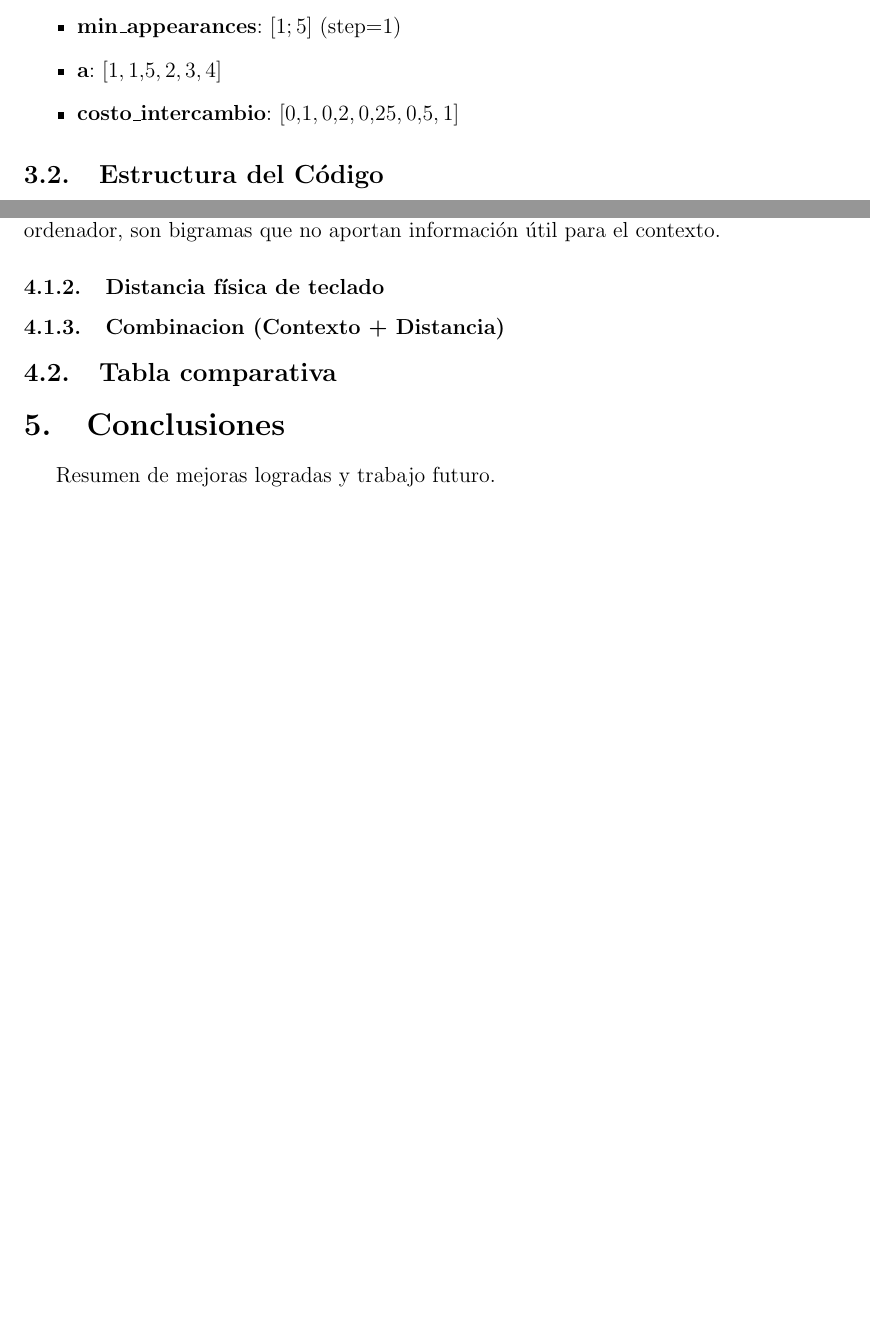
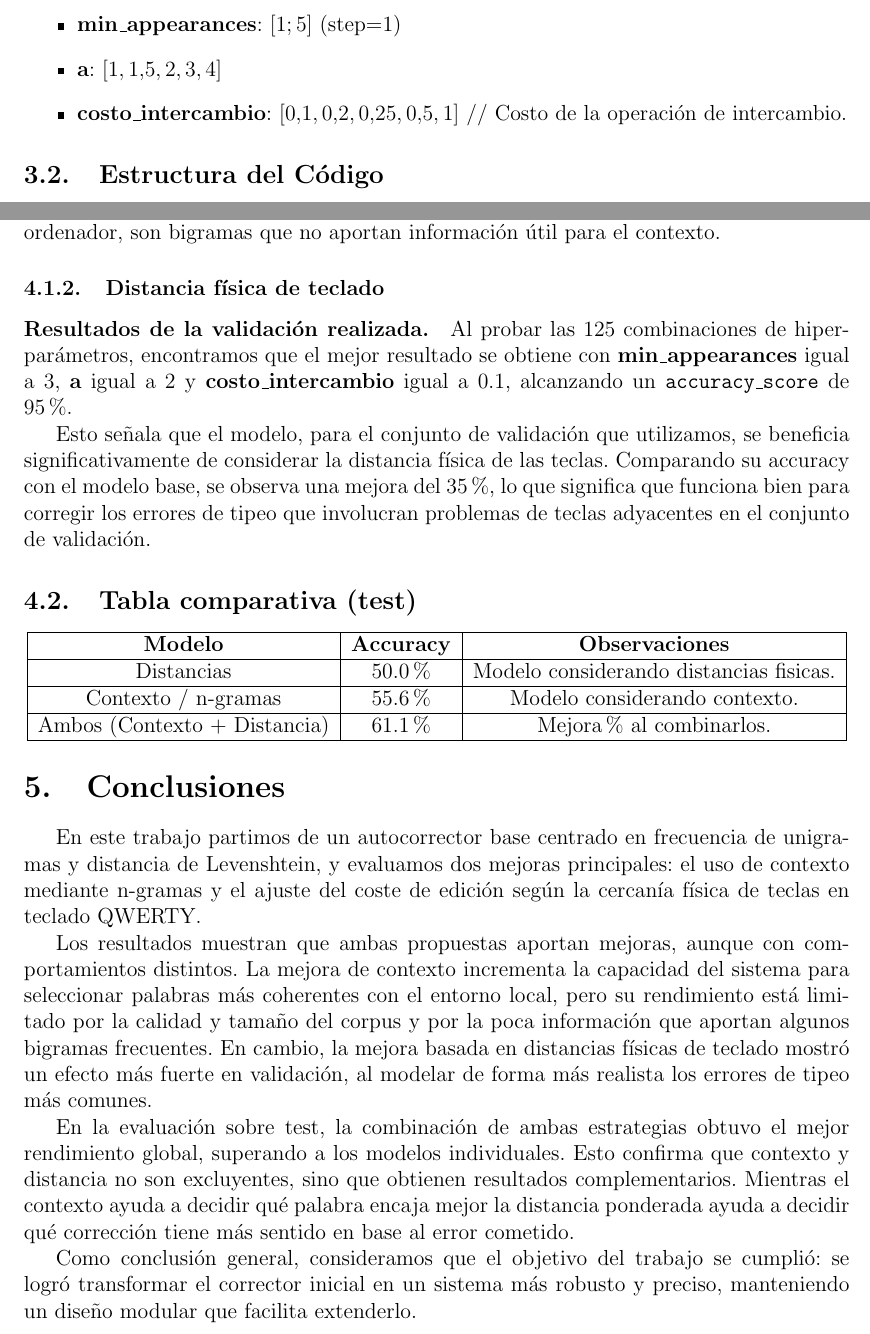
Before and after one commit to chareca/autocorrector-sia, a LaTeX paper (memoria/memoria.tex): two parts of pages 6 and 7 of 7 before the commit and two parts of pages 6 and 8 of 8 after it, joined at a grey line, cut so that both start at the same text, the shorter picture padded with empty space. Compiled offline with pdfLaTeX.

Commit message:
feat: memoria terminada

```diff
--- a/memoria/memoria.tex
+++ b/memoria/memoria.tex
@@ -157,10 +157,9 @@ Realizamos una validación cruzada de los siguientes valores para cada hiperpar
 \begin{itemize}
     \item \textbf{min\_appearances}: $[1;5]$ (step=1)
     \item \textbf{a}: $[1, 1.5, 2, 3, 4]$
-    \item \textbf{costo\_intercambio}: $[0.1, 0.2, 0.25, 0.5, 1]$
+    \item \textbf{costo\_intercambio}: $[0.1, 0.2, 0.25, 0.5, 1]$ // Costo de la operación de intercambio.
 \end{itemize}
 
  \subsection{Estructura del Código}
 \begin{lstlisting}
-# Poner codigo
-\end{lstlisting}
+class SistemaContexto:
@@ -190,12 +230,50 @@ Aún contando con un corpus mayor, los bigramas no aportan suficiente informaci
 
 \subsubsection{Distancia física de teclado}
 
-\subsubsection{Combinacion (Contexto + Distancia)}
+\paragraph{Resultados de la validación realizada.}
+Al probar las 125 combinaciones de hiperparámetros, encontramos que el mejor resultado se obtiene con \textbf{min\_appearances} igual a 3, \textbf{a} igual a 2 y \textbf{costo\_intercambio} igual a 0.1, alcanzando un \texttt{accuracy\_score} de 95\%.
 
-\subsection{Tabla comparativa}
+Esto señala que el modelo, para el conjunto de validación que utilizamos, se beneficia significativamente de considerar la distancia física de las teclas. Comparando su accuracy con el modelo base, se observa una mejora del 35\%, lo que significa que funciona bien para corregir los errores de tipeo que involucran problemas de teclas adyacentes en el conjunto de validación.
 
+\subsection{Tabla comparativa (test)}
 
+\begin{center}
+\begin{tabular}{|c|c|c|}
+\hline
+\textbf{Modelo} & \textbf{Accuracy} & \textbf{Observaciones} \\
+\hline
+Distancias & 50.0\% & Modelo considerando distancias fisicas. \\
+\hline
+Contexto / n-gramas & 55.6\% & Modelo considerando contexto. \\
+\hline
+Ambos (Contexto + Distancia) & 61.1\% & Mejora \% al combinarlos. \\
+\hline
+\end{tabular}
+\end{center}
 \section{Conclusiones}
-Resumen de mejoras logradas y trabajo futuro.
+
+En este trabajo partimos de un autocorrector base centrado en frecuencia
+de unigramas y distancia de Levenshtein, y evaluamos dos mejoras principales:
+el uso de contexto mediante n-gramas y el ajuste del coste de edición según
+la cercanía física de teclas en teclado QWERTY.
+
+Los resultados muestran que ambas propuestas aportan mejoras, aunque con
+comportamientos distintos. La mejora de contexto incrementa la capacidad
+del sistema para seleccionar palabras más coherentes con el entorno local,
+pero su rendimiento está limitado por la calidad y tamaño del corpus y por la poca
+información que aportan algunos bigramas frecuentes. En cambio, la mejora
+basada en distancias físicas de teclado mostró un efecto más fuerte en
+validación, al modelar de forma más realista los errores de tipeo más comunes.
+
+En la evaluación sobre test, la combinación de ambas estrategias obtuvo el
+mejor rendimiento global, superando a los modelos individuales. Esto
+confirma que contexto y distancia no son excluyentes, sino que obtienen resultados
+complementarios. Mientras el contexto ayuda a decidir qué palabra encaja
+mejor la distancia ponderada ayuda a decidir qué corrección tiene más sentido
+en base al error cometido.
+
+Como conclusión general, consideramos que el objetivo del trabajo se
+cumplió: se logró transformar el corrector inicial en un sistema más
+robusto y preciso, manteniendo un diseño modular que facilita extenderlo.
 
 \end{document}
```
Also changed, not shown: memoria/memoria.pdf, memoria/memoria.tex (43 more changed lines), 3 other files.
